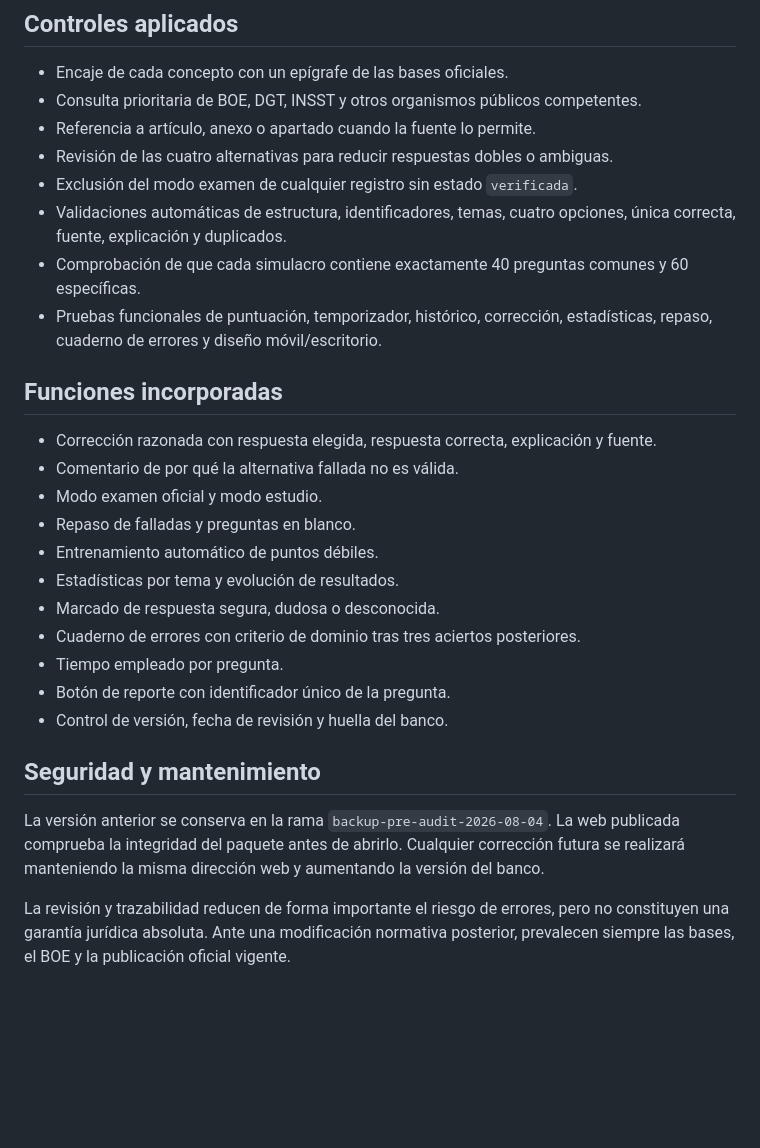
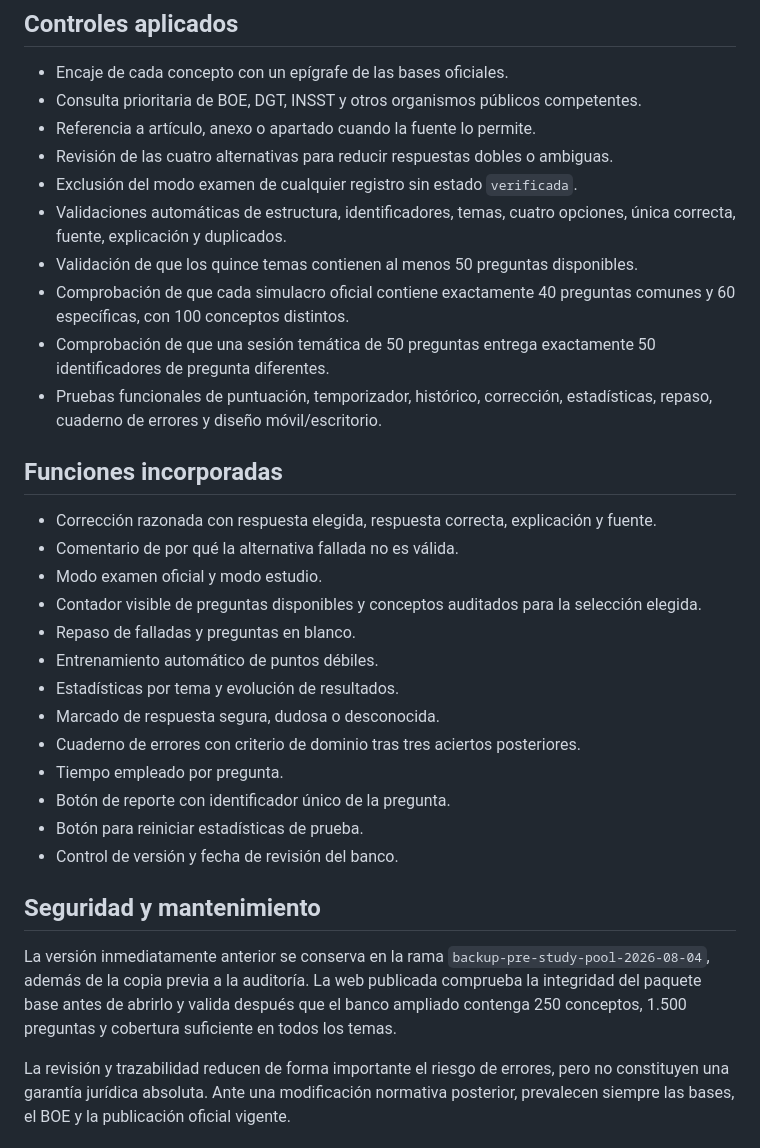
Before and after one commit to LosaJR/pme-tests, a Markdown page: AUDITORIA_BANCO.md, the part around one of its changes. GitHub-like rendering; blank space fills up the shorter version.

```diff
--- a/AUDITORIA_BANCO.md
+++ b/AUDITORIA_BANCO.md
@@ -48,7 +58,9 @@ Se ha sustituido el banco inicial por un banco trazable formado por:
 - Revisión de las cuatro alternativas para reducir respuestas dobles o ambiguas.
 - Exclusión del modo examen de cualquier registro sin estado `verificada`.
 - Validaciones automáticas de estructura, identificadores, temas, cuatro opciones, única correcta, fuente, explicación y duplicados.
-- Comprobación de que cada simulacro contiene exactamente 40 preguntas comunes y 60 específicas.
+- Validación de que los quince temas contienen al menos 50 preguntas disponibles.
+- Comprobación de que cada simulacro oficial contiene exactamente 40 preguntas comunes y 60 específicas, con 100 conceptos distintos.
+- Comprobación de que una sesión temática de 50 preguntas entrega exactamente 50 identificadores de pregunta diferentes.
 - Pruebas funcionales de puntuación, temporizador, histórico, corrección, estadísticas, repaso, cuaderno de errores y diseño móvil/escritorio.
 
 ## Funciones incorporadas
@@ -56,6 +68,7 @@ Se ha sustituido el banco inicial por un banco trazable formado por:
 - Corrección razonada con respuesta elegida, respuesta correcta, explicación y fuente.
 - Comentario de por qué la alternativa fallada no es válida.
 - Modo examen oficial y modo estudio.
+- Contador visible de preguntas disponibles y conceptos auditados para la selección elegida.
 - Repaso de falladas y preguntas en blanco.
 - Entrenamiento automático de puntos débiles.
 - Estadísticas por tema y evolución de resultados.
@@ -63,10 +76,11 @@ Se ha sustituido el banco inicial por un banco trazable formado por:
 - Cuaderno de errores con criterio de dominio tras tres aciertos posteriores.
 - Tiempo empleado por pregunta.
 - Botón de reporte con identificador único de la pregunta.
-- Control de versión, fecha de revisión y huella del banco.
+- Botón para reiniciar estadísticas de prueba.
+- Control de versión y fecha de revisión del banco.
 
 ## Seguridad y mantenimiento
 
-La versión anterior se conserva en la rama `backup-pre-audit-2026-08-04`. La web publicada comprueba la integridad del paquete antes de abrirlo. Cualquier corrección futura se realizará manteniendo la misma dirección web y aumentando la versión del banco.
+La versión inmediatamente anterior se conserva en la rama `backup-pre-study-pool-2026-08-04`, además de la copia previa a la auditoría. La web publicada comprueba la integridad del paquete base antes de abrirlo y valida después que el banco ampliado contenga 250 conceptos, 1.500 preguntas y cobertura suficiente en todos los temas.
 
 La revisión y trazabilidad reducen de forma importante el riesgo de errores, pero no constituyen una garantía jurídica absoluta. Ante una modificación normativa posterior, prevalecen siempre las bases, el BOE y la publicación oficial vigente.
```
Also changed, not shown: other parts of AUDITORIA_BANCO.md (+30 -20 lines).
